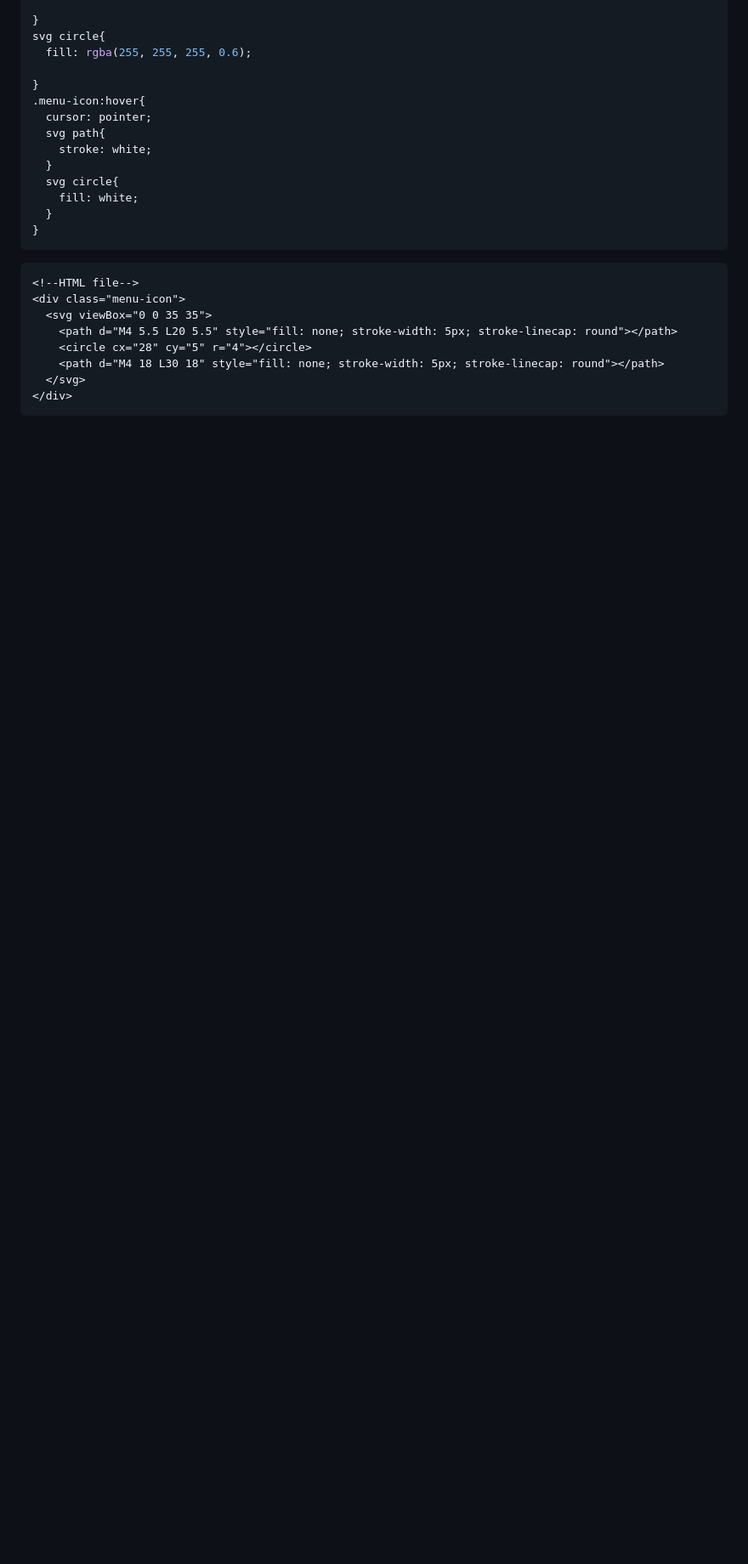
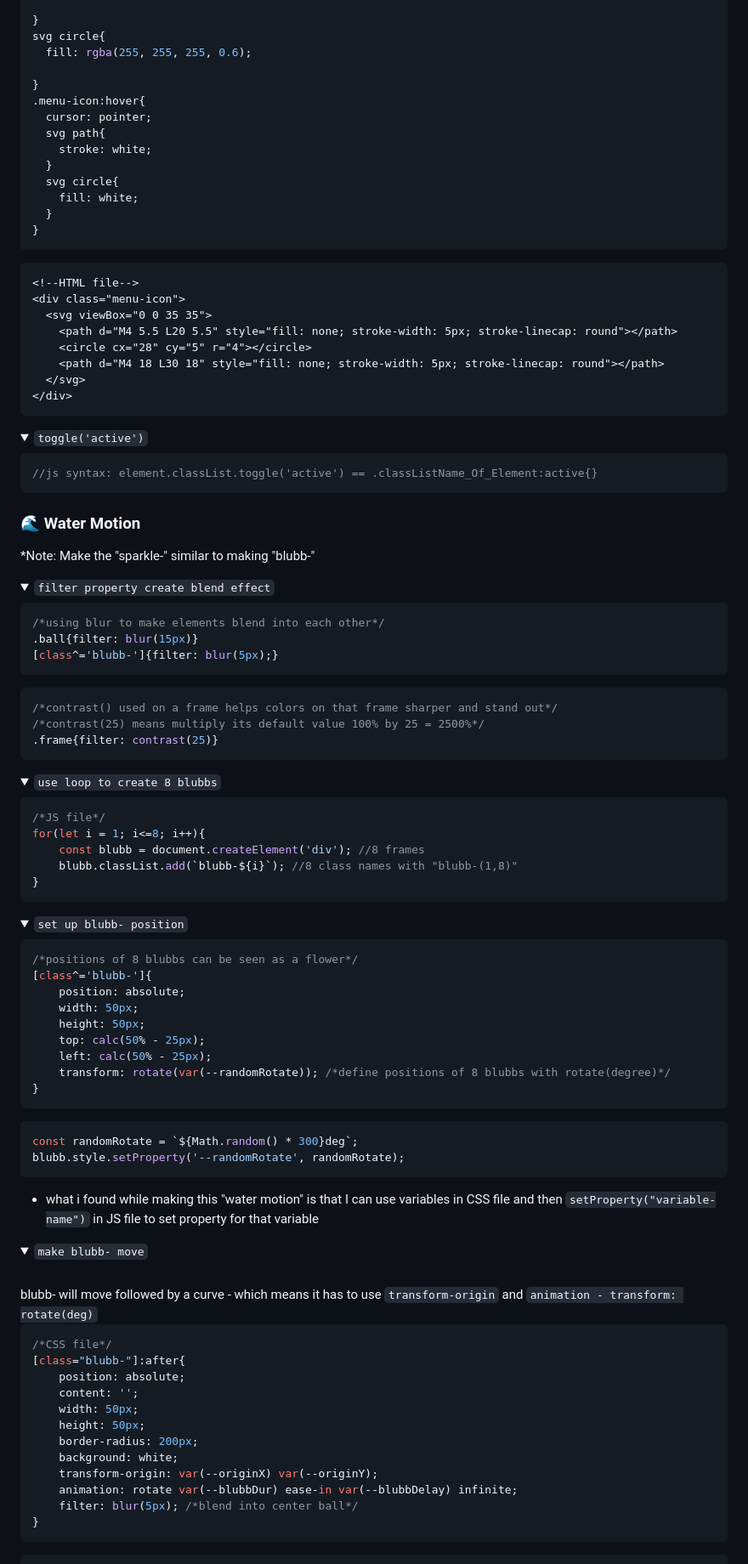
Before and after one commit to cloudy-dasi/CSS_prac, a Markdown page: README.md, the part around one of its changes. Shown at 85% size. Rendered like a GitHub page; folded sections open; blank space fills up the shorter version.

Commit message:
Change comment on pyramid css file  and add water-motion notes

````diff
--- a/README.md
+++ b/README.md
@@ -174,3 +174,82 @@ svg circle{
 </div>
 ```
 </details>
+
+<details style="cursor: pointer"><summary><code>toggle('active')</code></summary>
+
+```js
+//js syntax: element.classList.toggle('active') == .classListName_Of_Element:active{}
+```
+</details>
+
+### <a name="water-motion">🌊 Water Motion</a>
+*Note: Make the "sparkle-" similar to making "blubb-"
+<details style="cursor: pointer">
+<summary><code>filter property create blend effect</code></summary>
+
+```css
+/*using blur to make elements blend into each other*/
+.ball{filter: blur(15px)}
+[class^='blubb-']{filter: blur(5px);}
+```
+
+```css
+/*contrast() used on a frame helps colors on that frame sharper and stand out*/
+/*contrast(25) means multiply its default value 100% by 25 = 2500%*/
+.frame{filter: contrast(25)}
+```
+</details>
+
+<details style="cursor: pointer">
+<summary><code>use loop to create 8 blubbs</code></summary>
+
+```js
+/*JS file*/
+for(let i = 1; i<=8; i++){
+	const blubb = document.createElement('div'); //8 frames
+    blubb.classList.add(`blubb-${i}`); //8 class names with "blubb-(1,8)"
+}
+```
+</details>
+
+<details style="cursor: pointer">
+<summary><code>set up blubb- position</code></summary>
+
+```css
+/*positions of 8 blubbs can be seen as a flower*/
+[class^='blubb-']{
+	position: absolute;
+	width: 50px;
+	height: 50px;
+	top: calc(50% - 25px);
+	left: calc(50% - 25px);
+    transform: rotate(var(--randomRotate)); /*define positions of 8 blubbs with rotate(degree)*/
+}
+```
+
+```js
+const randomRotate = `${Math.random() * 300}deg`;
+blubb.style.setProperty('--randomRotate', randomRotate);
+```
+- <p>what i found while making this "water motion" is that I can use variables in CSS file and then <code style="color: pink; font-size: 12px">setProperty("variable-name")</code> in JS file to set property for that variable</p>
+</details>
+
+<details style="cursor: pointer">
+<summary><code>make blubb- move</code></summary><br>
+blubb- will move followed by a curve - which means it has to use <code style="color: pink; font-size: 12px">transform-origin</code> and <code style="color: pink; font-size: 12px">animation - transform: rotate(deg)</code>
+
+```css
+/*CSS file*/
+[class="blubb-"]:after{
+    position: absolute;
+    content: '';
+    width: 50px;
+    height: 50px;
+    border-radius: 200px;
+    background: white;
+    transform-origin: var(--originX) var(--originY);
+    animation: rotate var(--blubbDur) ease-in var(--blubbDelay) infinite;
+    filter: blur(5px); /*blend into center ball*/
+}
+```
+
````
Also changed, not shown: other parts of README.md (+41 -3 lines).
